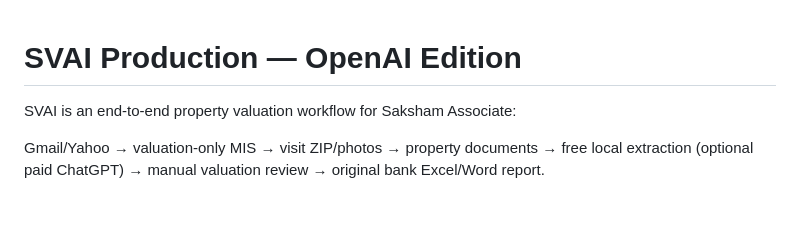
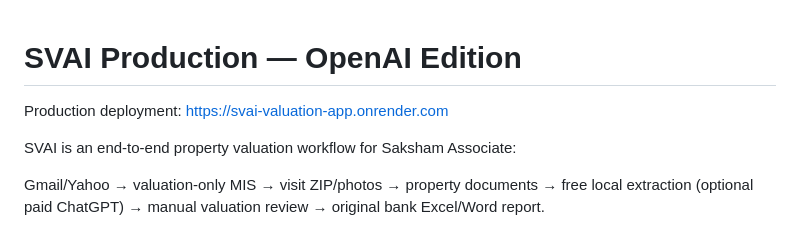
Before and after one commit to Sakshamsvai/SVAI-Production, a Markdown page: README.md, the part around the change. Rendered like a GitHub page; blank space fills up the shorter version.

```diff
--- a/README.md
+++ b/README.md
@@ -1,4 +1,6 @@
 # SVAI Production — OpenAI Edition
+
+Production deployment: https://svai-valuation-app.onrender.com
 
 SVAI is an end-to-end property valuation workflow for Saksham Associate:
 
```
